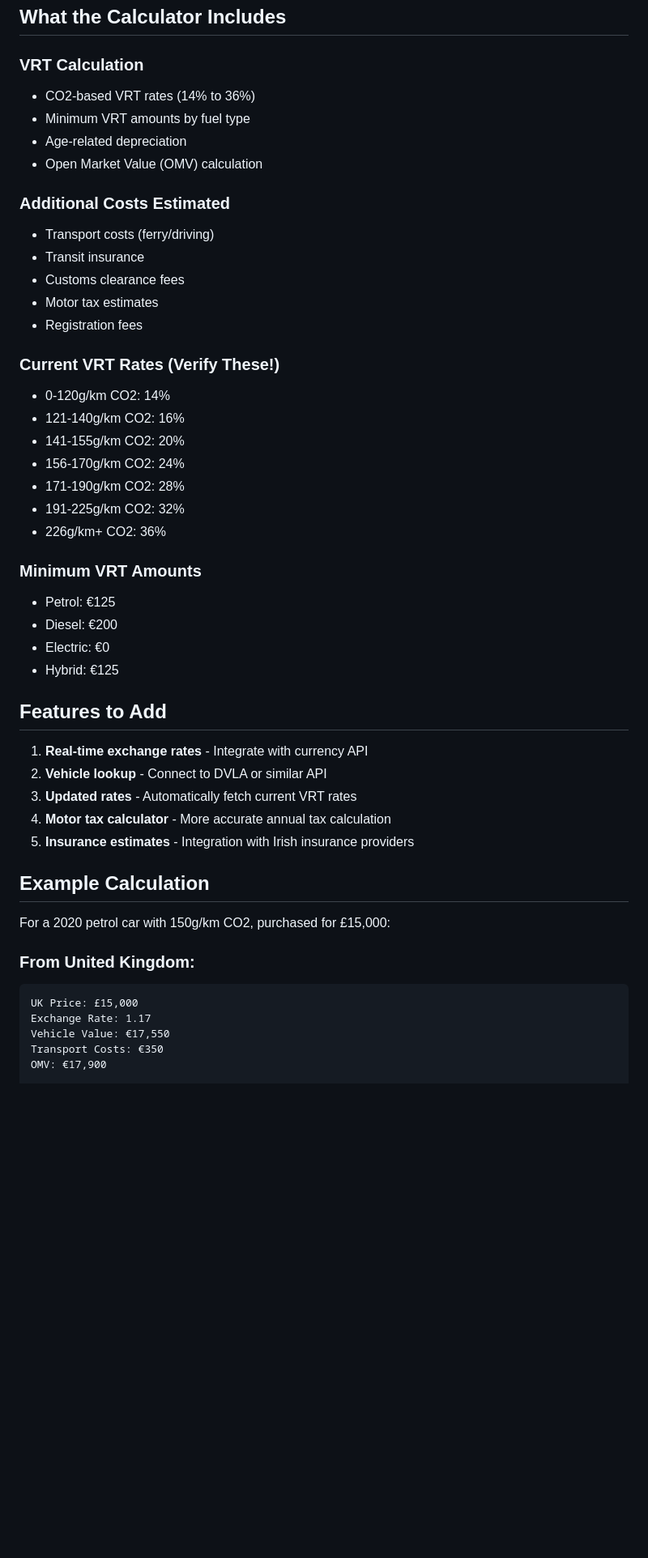
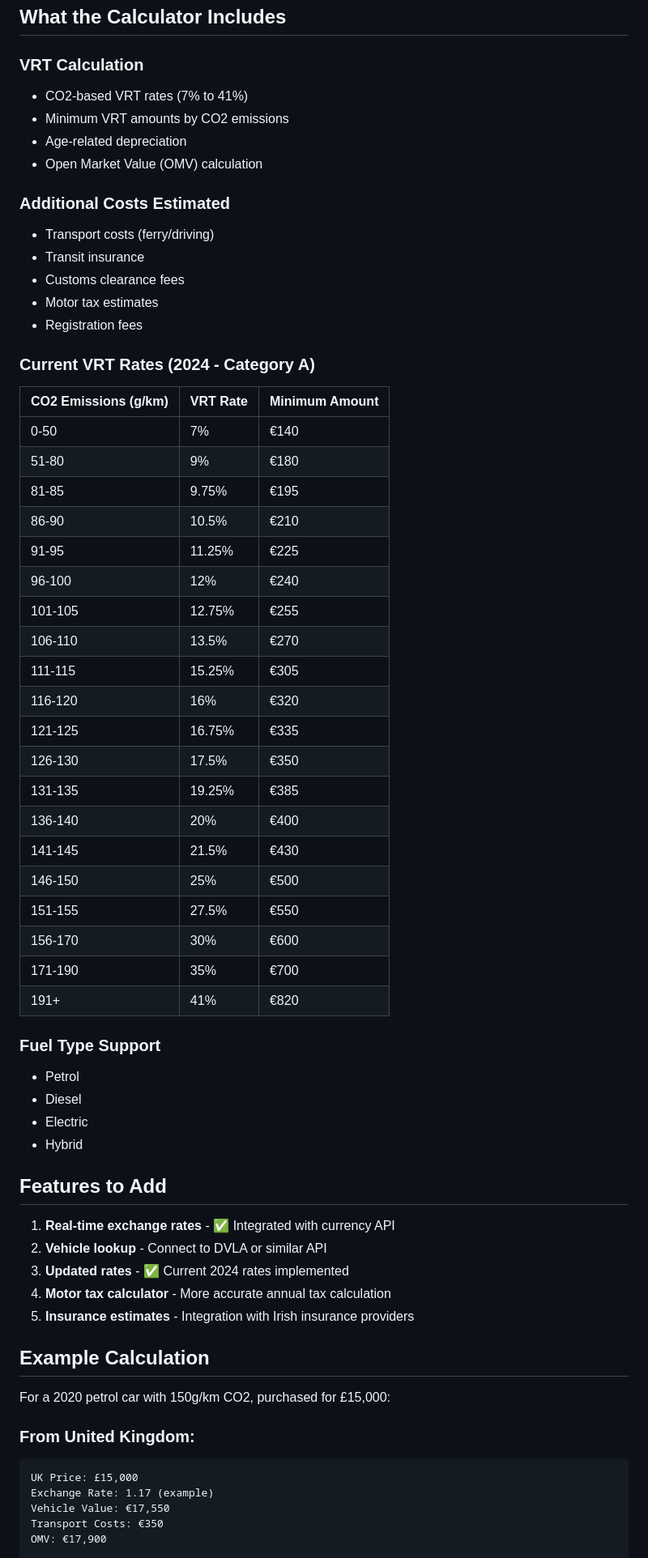
Before and after one commit to garnathan/Ireland-VRT-Import-Cost-Calculator, a Markdown page: README.md, the part around one of its changes. Shown at 81% size. GitHub-like rendering; blank space fills up the shorter version.

Commit message:
Rework README

````diff
--- a/README.md
+++ b/README.md
@@ -70,8 +71,8 @@ python3 vrt_calculator_enhanced.py
 ## What the Calculator Includes
 
 ### VRT Calculation
-- CO2-based VRT rates (14% to 36%)
-- Minimum VRT amounts by fuel type
+- CO2-based VRT rates (7% to 41%)
+- Minimum VRT amounts by CO2 emissions
 - Age-related depreciation
 - Open Market Value (OMV) calculation
 
@@ -82,26 +83,42 @@ python3 vrt_calculator_enhanced.py
 - Motor tax estimates
 - Registration fees
 
-### Current VRT Rates (Verify These!)
-- 0-120g/km CO2: 14%
-- 121-140g/km CO2: 16%
-- 141-155g/km CO2: 20%
-- 156-170g/km CO2: 24%
-- 171-190g/km CO2: 28%
-- 191-225g/km CO2: 32%
-- 226g/km+ CO2: 36%
+### Current VRT Rates (2024 - Category A)
 
-### Minimum VRT Amounts
-- Petrol: €125
-- Diesel: €200
-- Electric: €0
-- Hybrid: €125
+| CO2 Emissions (g/km) | VRT Rate | Minimum Amount |
+|---------------------|----------|----------------|
+| 0-50 | 7% | €140 |
+| 51-80 | 9% | €180 |
+| 81-85 | 9.75% | €195 |
+| 86-90 | 10.5% | €210 |
+| 91-95 | 11.25% | €225 |
+| 96-100 | 12% | €240 |
+| 101-105 | 12.75% | €255 |
+| 106-110 | 13.5% | €270 |
+| 111-115 | 15.25% | €305 |
+| 116-120 | 16% | €320 |
+| 121-125 | 16.75% | €335 |
+| 126-130 | 17.5% | €350 |
+| 131-135 | 19.25% | €385 |
+| 136-140 | 20% | €400 |
+| 141-145 | 21.5% | €430 |
+| 146-150 | 25% | €500 |
+| 151-155 | 27.5% | €550 |
+| 156-170 | 30% | €600 |
+| 171-190 | 35% | €700 |
+| 191+ | 41% | €820 |
+
+### Fuel Type Support
+- Petrol
+- Diesel
+- Electric
+- Hybrid
 
 ## Features to Add
 
-1. **Real-time exchange rates** - Integrate with currency API
+1. **Real-time exchange rates** - ✅ Integrated with currency API
 2. **Vehicle lookup** - Connect to DVLA or similar API
-3. **Updated rates** - Automatically fetch current VRT rates
+3. **Updated rates** - ✅ Current 2024 rates implemented
 4. **Motor tax calculator** - More accurate annual tax calculation
 5. **Insurance estimates** - Integration with Irish insurance providers
 
@@ -112,7 +129,7 @@ For a 2020 petrol car with 150g/km CO2, purchased for £15,000:
 ### From United Kingdom:
 ```
 UK Price: £15,000
-Exchange Rate: 1.17
+Exchange Rate: 1.17 (example)
 Vehicle Value: €17,550
 Transport Costs: €350
 OMV: €17,900
````
Also changed, not shown: other parts of README.md (+43 -19 lines).
